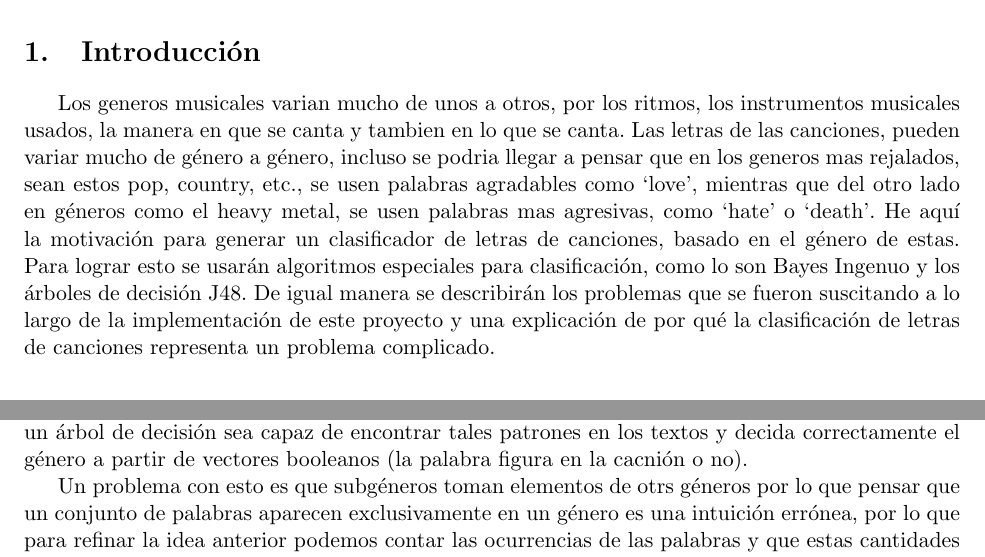
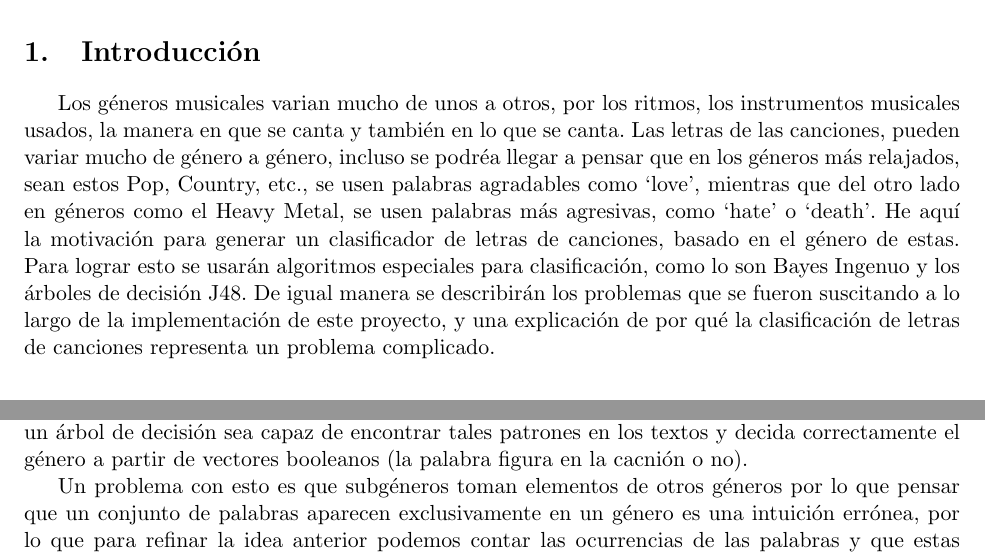
Before and after one commit to Gilberto-Lopez/Clasificacion-Musica, a LaTeX document (Proyecto01.tex): two parts of pages 1 and 5 of 5, joined at a grey line, cut so that both start at the same text. Compiled offline with pdfLaTeX.

Commit message:
Correcciones ortográficas.

```diff
--- a/Proyecto01.tex
+++ b/Proyecto01.tex
@@ -30,15 +30,15 @@ López García Gilberto Isaac}
 
 \section{Introducción}
 
-Los generos musicales varian mucho de unos a otros, por los ritmos, los instrumentos musicales
-usados, la manera en que se canta y tambien en lo que se canta. Las letras de las canciones, pueden
-variar mucho de género a género, incluso se podria llegar a pensar que en los generos mas
-rejalados, sean estos pop, country, etc., se usen palabras agradables como ‘love’, mientras que del
-otro lado en géneros como el heavy metal, se usen palabras mas agresivas, como ‘hate’ o ‘death’.
- He aquí la motivación para generar un clasificador de letras de canciones, basado en el género de
+Los géneros musicales varian mucho de unos a otros, por los ritmos, los instrumentos musicales
+usados, la manera en que se canta y también en lo que se canta. Las letras de las canciones, pueden
+variar mucho de género a género, incluso se podréa llegar a pensar que en los géneros más
+relajados, sean estos Pop, Country, etc., se usen palabras agradables como ‘love’, mientras que del
+otro lado en géneros como el Heavy Metal, se usen palabras más agresivas, como ‘hate’ o ‘death’.
+He aquí la motivación para generar un clasificador de letras de canciones, basado en el género de
 estas. Para lograr esto se usarán algoritmos especiales para clasificación, como lo son Bayes
 Ingenuo y los árboles de decisión J48. De igual manera se describirán los problemas que se
-fueron suscitando a lo largo de la implementación de este proyecto y una explicación de por qué
+fueron suscitando a lo largo de la implementación de este proyecto, y una explicación de por qué
 la clasificación de letras de canciones representa un problema complicado.
 
 \section{Descripción del problema}
@@ -257,7 +257,7 @@ entonces que un árbol de decisión sea capaz de encontrar tales patrones en los
 textos y decida correctamente el género a partir de vectores booleanos (la
 palabra figura en la cacnión o no).
 
-Un problema con esto es que subgéneros toman elementos de otrs
+Un problema con esto es que subgéneros toman elementos de otros
 géneros por lo que pensar
 que un conjunto de palabras aparecen exclusivamente en un género es una intuición errónea,
 por lo que para refinar la idea anterior podemos contar las ocurrencias de las palabras
```
